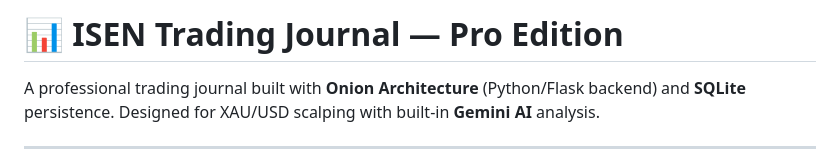
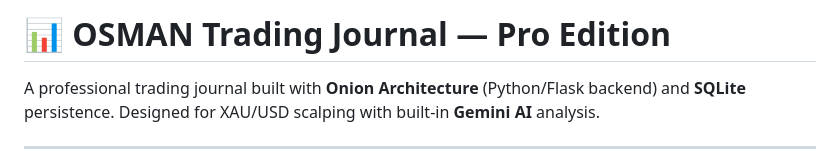
Before and after one commit to Isen-Osman/Trading_Journal, a Markdown page: README.md, the part around the change. Drawn GitHub-style.

```diff
--- a/README.md
+++ b/README.md
@@ -1,4 +1,4 @@
-# 📊 ISEN Trading Journal — Pro Edition
+# 📊 OSMAN Trading Journal — Pro Edition
 
 A professional trading journal built with **Onion Architecture** (Python/Flask backend) and **SQLite** persistence. Designed for XAU/USD scalping with built-in **Gemini AI** analysis.
 
```
